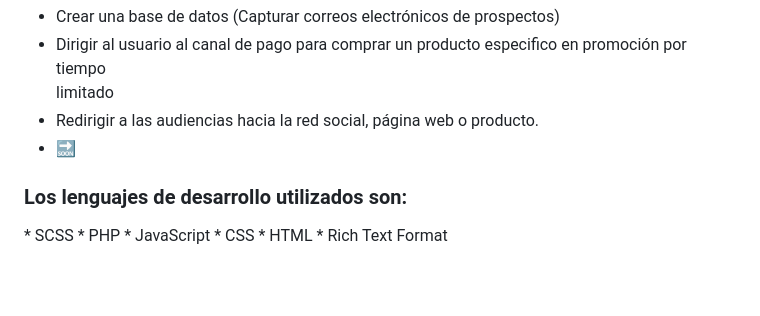
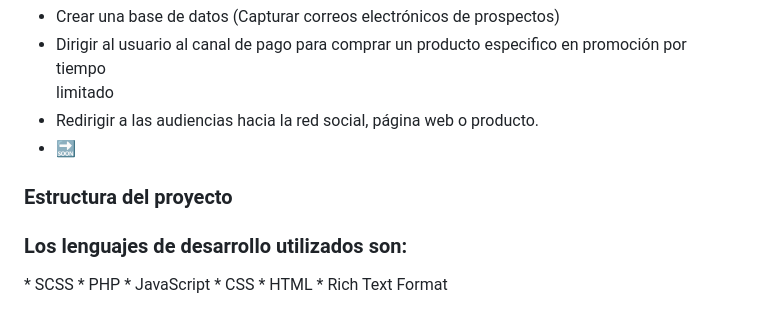
Before and after one commit to Arkon1911/coming-soon, a Markdown page: README.md, the part around the change. Drawn GitHub-style; blank space fills up the shorter version.

```diff
--- a/README.md
+++ b/README.md
@@ -19,6 +19,8 @@ Nos encontramos muy cerca del lanzamiento de < Codelium >, por ello realizaremos
   limitado
 * Redirigir a las audiencias hacia la red social, página web o producto.
 * 🔜
+ ### Estructura del proyecto
+
 
  ### Los lenguajes de desarrollo utilizados son:
 <p> <!-- GitHub README Stats -->
```
